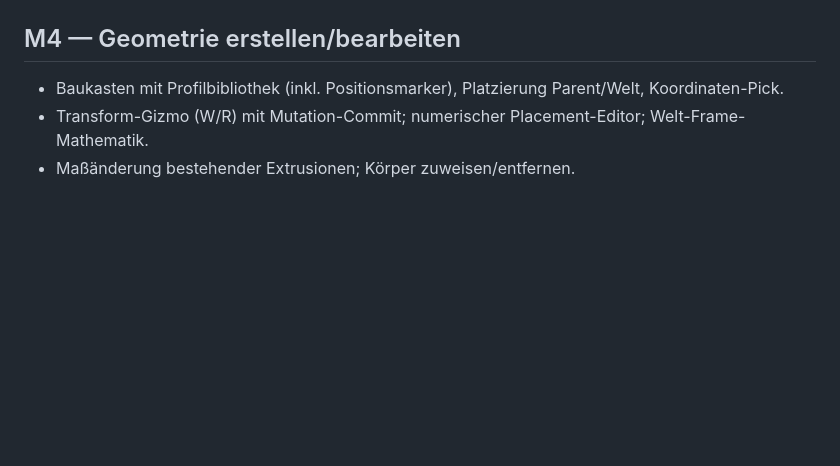
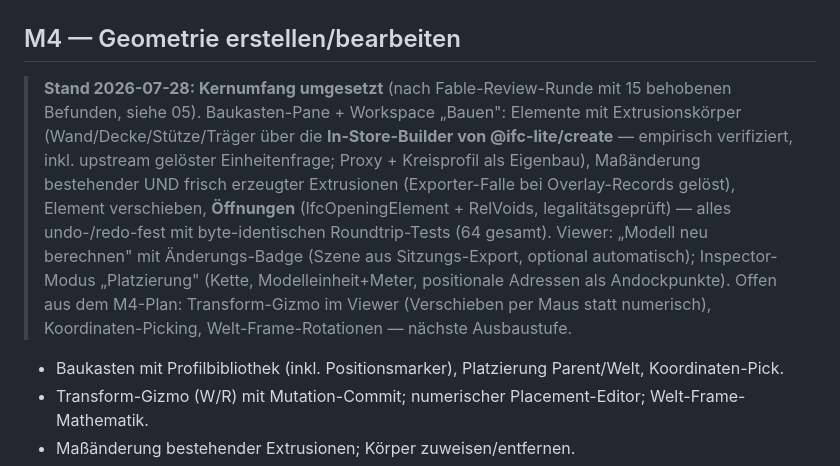
Before and after one commit to Paul-Arm/IFCnative, a Markdown page: editor-2.0/04-roadmap.md, the part around the change. Drawn GitHub-style; blank space fills up the shorter version.

Commit message:
feat(editor-2.0): M4-Kern abgeschlossen — Baukasten, Geometrie-Commands, 64 Tests gruen
Elemente mit Extrusionskoerper ueber die In-Store-Builder von
@ifc-lite/create (resolveSpatialAnchor loest Einheiten/Kontexte upstream);
Eigenbau fuer Kreisprofil, IfcBuildingElementProxy und Oeffnungen
(IfcOpeningElement + RelVoids mit Legalitaetspruefung). Undo/Redo mit
stabilen expressIds ueber captureCreated/restoreNewEntity; Overlay-
Containment + Spatial-Baum-Invalidierung; Exporter-Falle geloest
(positionale Mutationen an Overlay-Records schreiben das Attribut direkt).
cmdUpdateDimensions/cmdMoveElement mit byte-identischem Undo.
9 neue Tests, gesamt 64; Roadmap-M4-Status.

Co-Authored-By: Claude Fable 5 <noreply@anthropic.com>
Claude-Session: https://claude.ai/code/session_01JHjEL4CjHCCTGpQkSxYM3j

```diff
--- a/editor-2.0/04-roadmap.md
+++ b/editor-2.0/04-roadmap.md
@@ -55,6 +55,8 @@ Ziel: die drei größten technischen Annahmen beweisen, bevor Struktur entsteht.
 
 ## M4 — Geometrie erstellen/bearbeiten
 
+> **Stand 2026-07-28: Kernumfang umgesetzt** (nach Fable-Review-Runde mit 15 behobenen Befunden, siehe 05). Baukasten-Pane + Workspace „Bauen": Elemente mit Extrusionskörper (Wand/Decke/Stütze/Träger über die **In-Store-Builder von @ifc-lite/create** — empirisch verifiziert, inkl. upstream gelöster Einheitenfrage; Proxy + Kreisprofil als Eigenbau), Maßänderung bestehender UND frisch erzeugter Extrusionen (Exporter-Falle bei Overlay-Records gelöst), Element verschieben, **Öffnungen** (IfcOpeningElement + RelVoids, legalitätsgeprüft) — alles undo-/redo-fest mit byte-identischen Roundtrip-Tests (64 gesamt). Viewer: „Modell neu berechnen" mit Änderungs-Badge (Szene aus Sitzungs-Export, optional automatisch); Inspector-Modus „Platzierung" (Kette, Modelleinheit+Meter, positionale Adressen als Andockpunkte). Offen aus dem M4-Plan: Transform-Gizmo im Viewer (Verschieben per Maus statt numerisch), Koordinaten-Picking, Welt-Frame-Rotationen — nächste Ausbaustufe.
+
 - Baukasten mit Profilbibliothek (inkl. Positionsmarker), Platzierung Parent/Welt, Koordinaten-Pick.
 - Transform-Gizmo (W/R) mit Mutation-Commit; numerischer Placement-Editor; Welt-Frame-Mathematik.
 - Maßänderung bestehender Extrusionen; Körper zuweisen/entfernen.
```
